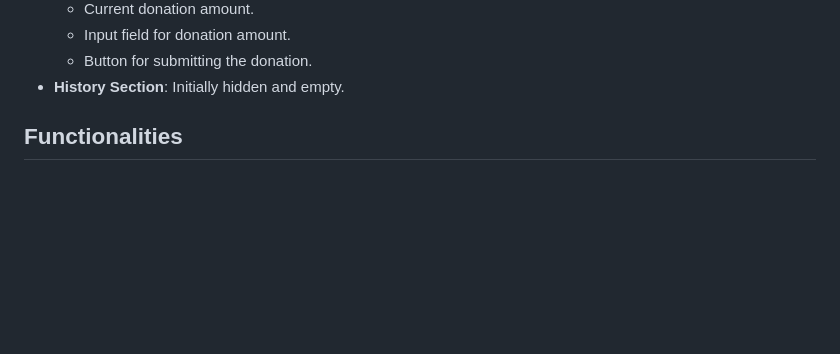
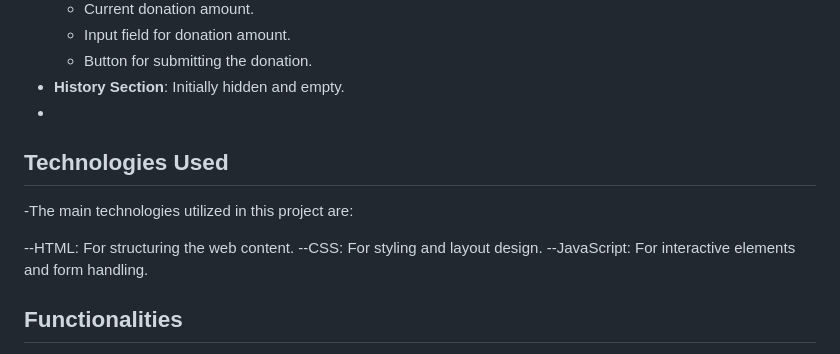
Before and after one commit to Ayesha10412/assignment-10-repo, a Markdown page: readme.md, the part around the change. Rendered like a GitHub page; blank space fills up the shorter version.

```diff
--- a/readme.md
+++ b/readme.md
@@ -25,6 +25,13 @@
   - Input field for donation amount.
   - Button for submitting the donation.
 - **History Section**: Initially hidden and empty.
+-
+## Technologies Used
+-The main technologies utilized in this project are:
+
+--HTML: For structuring the web content.
+--CSS: For styling and layout design.
+--JavaScript: For interactive elements and form handling.
 
 ## Functionalities
 
```
